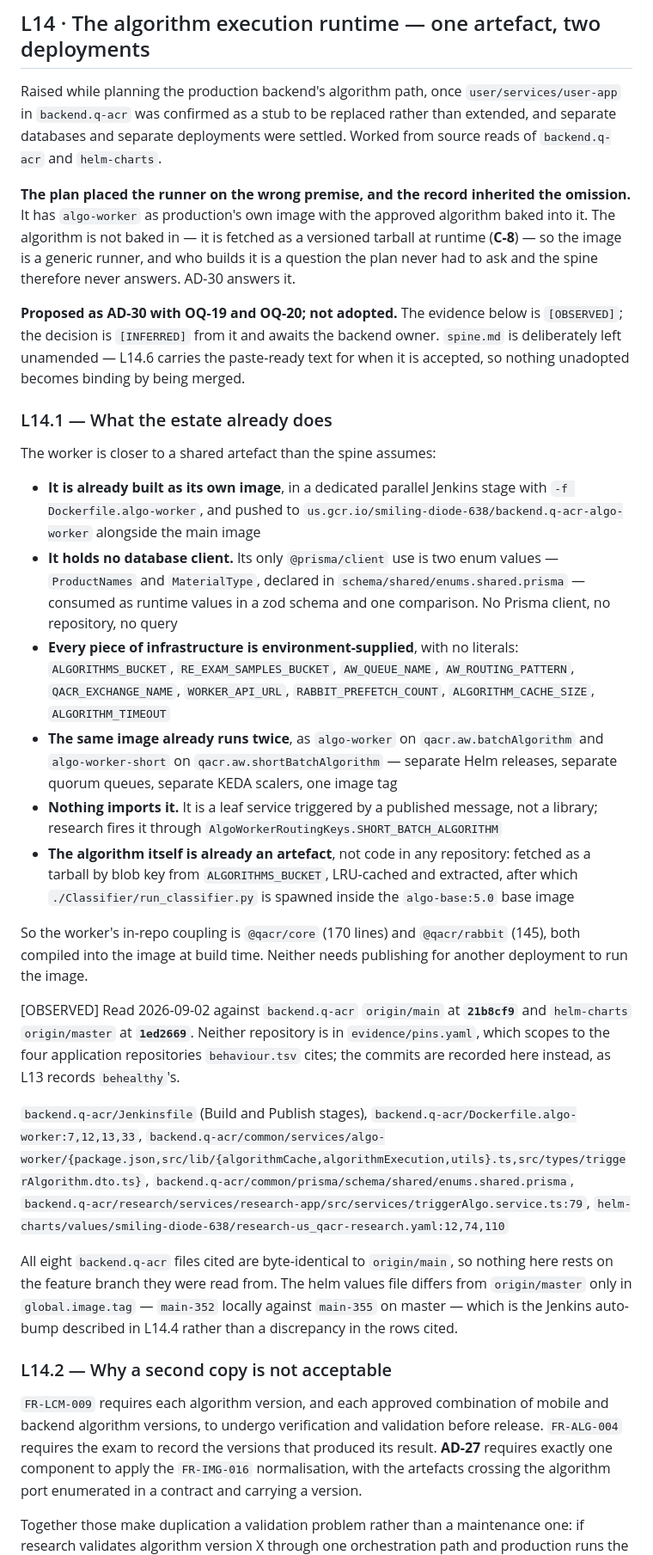
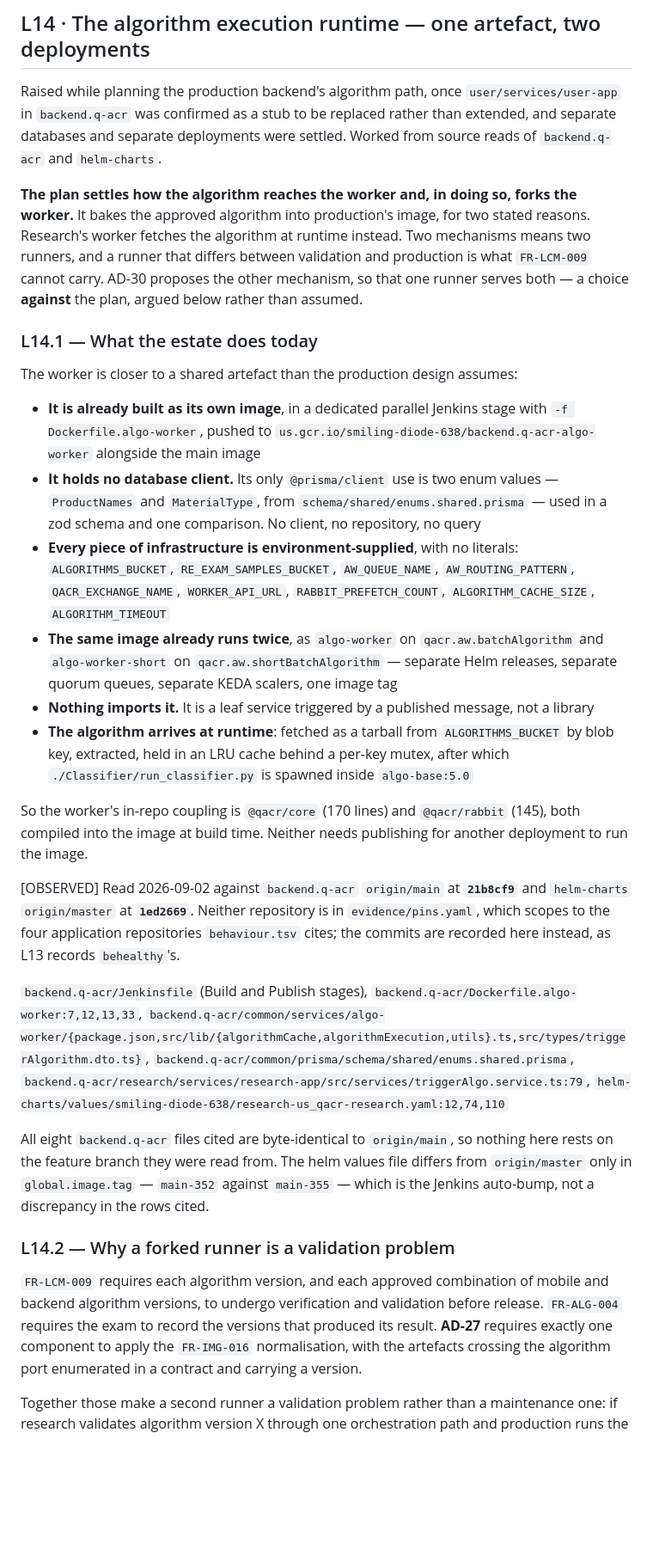
Before and after one commit to OwnHealthIL/qacr-spec, a Markdown page: architecture/spine-decision-log.md, the part around one of its changes. Shown at 86% size. Drawn GitHub-style; blank space fills up the shorter version.

```diff
--- a/architecture/spine-decision-log.md
+++ b/architecture/spine-decision-log.md
@@ -998,27 +997,23 @@ Raised while planning the production backend's algorithm path, once `user/servic
 `backend.q-acr` was confirmed as a stub to be replaced rather than extended, and separate databases
 and separate deployments were settled. Worked from source reads of `backend.q-acr` and `helm-charts`.
 
-**The plan placed the runner on the wrong premise, and the record inherited the omission.** It has
-`algo-worker` as production's own image with the approved algorithm baked into it. The algorithm is
-not baked in — it is fetched as a versioned tarball at runtime (**C-8**) — so the image is a generic
-runner, and who builds it is a question the plan never had to ask and the spine therefore never
-answers. AD-30 answers it.
+**The plan settles how the algorithm reaches the worker and, in doing so, forks the worker.** It
+bakes the approved algorithm into production's image, for two stated reasons. Research's worker
+fetches the algorithm at runtime instead. Two mechanisms means two runners, and a runner that differs
+between validation and production is what `FR-LCM-009` cannot carry. AD-30 proposes the other
+mechanism, so that one runner serves both — a choice **against** the plan, argued below rather than
+assumed.
 
-**Proposed as AD-30 with OQ-19 and OQ-20; not adopted.** The evidence below is `[OBSERVED]`; the
-decision is `[INFERRED]` from it and awaits the backend owner. `spine.md` is deliberately left
-unamended — L14.6 carries the paste-ready text for when it is accepted, so nothing unadopted becomes
-binding by being merged.
+### L14.1 — What the estate does today
 
-### L14.1 — What the estate already does
-
-The worker is closer to a shared artefact than the spine assumes:
+The worker is closer to a shared artefact than the production design assumes:
 
 - **It is already built as its own image**, in a dedicated parallel Jenkins stage with
-  `-f Dockerfile.algo-worker`, and pushed to
-  `us.gcr.io/smiling-diode-638/backend.q-acr-algo-worker` alongside the main image
+  `-f Dockerfile.algo-worker`, pushed to `us.gcr.io/smiling-diode-638/backend.q-acr-algo-worker`
+  alongside the main image
 - **It holds no database client.** Its only `@prisma/client` use is two enum values —
-  `ProductNames` and `MaterialType`, declared in `schema/shared/enums.shared.prisma` — consumed as
-  runtime values in a zod schema and one comparison. No Prisma client, no repository, no query
+  `ProductNames` and `MaterialType`, from `schema/shared/enums.shared.prisma` — used in a zod schema
+  and one comparison. No client, no repository, no query
 - **Every piece of infrastructure is environment-supplied**, with no literals:
   `ALGORITHMS_BUCKET`, `RE_EXAM_SAMPLES_BUCKET`, `AW_QUEUE_NAME`, `AW_ROUTING_PATTERN`,
   `QACR_EXCHANGE_NAME`, `WORKER_API_URL`, `RABBIT_PREFETCH_COUNT`, `ALGORITHM_CACHE_SIZE`,
@@ -1026,22 +1021,20 @@ The worker is closer to a shared artefact than the spine assumes:
 - **The same image already runs twice**, as `algo-worker` on `qacr.aw.batchAlgorithm` and
   `algo-worker-short` on `qacr.aw.shortBatchAlgorithm` — separate Helm releases, separate quorum
   queues, separate KEDA scalers, one image tag
-- **Nothing imports it.** It is a leaf service triggered by a published message, not a library;
-  research fires it through `AlgoWorkerRoutingKeys.SHORT_BATCH_ALGORITHM`
-- **The algorithm itself is already an artefact**, not code in any repository: fetched as a tarball
-  by blob key from `ALGORITHMS_BUCKET`, LRU-cached and extracted, after which
-  `./Classifier/run_classifier.py` is spawned inside the `algo-base:5.0` base image
+- **Nothing imports it.** It is a leaf service triggered by a published message, not a library
+- **The algorithm arrives at runtime**: fetched as a tarball from `ALGORITHMS_BUCKET` by blob key,
+  extracted, held in an LRU cache behind a per-key mutex, after which
+  `./Classifier/run_classifier.py` is spawned inside `algo-base:5.0`
 
 So the worker's in-repo coupling is `@qacr/core` (170 lines) and `@qacr/rabbit` (145), both compiled
 into the image at build time. Neither needs publishing for another deployment to run the image.
 
-[OBSERVED] Read 2026-09-02 against `backend.q-acr` `origin/main` at **`21b8cf9`** and
-`helm-charts` `origin/master` at **`1ed2669`**. Neither repository is in `evidence/pins.yaml`, which
-scopes to the four application repositories `behaviour.tsv` cites; the commits are recorded here
-instead, as L13 records `behealthy`'s.
+[OBSERVED] Read 2026-09-02 against `backend.q-acr` `origin/main` at **`21b8cf9`** and `helm-charts`
+`origin/master` at **`1ed2669`**. Neither repository is in `evidence/pins.yaml`, which scopes to the
+four application repositories `behaviour.tsv` cites; the commits are recorded here instead, as L13
+records `behealthy`'s.
 
-`backend.q-acr/Jenkinsfile` (Build and Publish stages),
-`backend.q-acr/Dockerfile.algo-worker:7,12,13,33`,
+`backend.q-acr/Jenkinsfile` (Build and Publish stages), `backend.q-acr/Dockerfile.algo-worker:7,12,13,33`,
 `backend.q-acr/common/services/algo-worker/{package.json,src/lib/{algorithmCache,algorithmExecution,utils}.ts,src/types/triggerAlgorithm.dto.ts}`,
 `backend.q-acr/common/prisma/schema/shared/enums.shared.prisma`,
 `backend.q-acr/research/services/research-app/src/services/triggerAlgo.service.ts:79`,
@@ -1049,10 +1042,10 @@ instead, as L13 records `behealthy`'s.
 
 All eight `backend.q-acr` files cited are byte-identical to `origin/main`, so nothing here rests on
 the feature branch they were read from. The helm values file differs from `origin/master` only in
-`global.image.tag` — `main-352` locally against `main-355` on master — which is the Jenkins
-auto-bump described in L14.4 rather than a discrepancy in the rows cited.
+`global.image.tag` — `main-352` against `main-355` — which is the Jenkins auto-bump, not a
+discrepancy in the rows cited.
 
-### L14.2 — Why a second copy is not acceptable
+### L14.2 — Why a forked runner is a validation problem
 
 `FR-LCM-009` requires each algorithm version, and each approved combination of mobile and backend
 algorithm versions, to undergo verification and validation before release. `FR-ALG-004` requires the
@@ -1060,5 +1053,5 @@ exam to record the versions that produced its result. **AD-27** requires exactly
 apply the `FR-IMG-016` normalisation, with the artefacts crossing the algorithm port enumerated in a
 contract and carrying a version.
 
-Together those make duplication a validation problem rather than a maintenance one: if research
+Together those make a second runner a validation problem rather than a maintenance one: if research
 validates algorithm version X through one orchestration path and production runs the same version
```
Also changed, not shown: other parts of architecture/spine-decision-log.md (+86 -80 lines).
